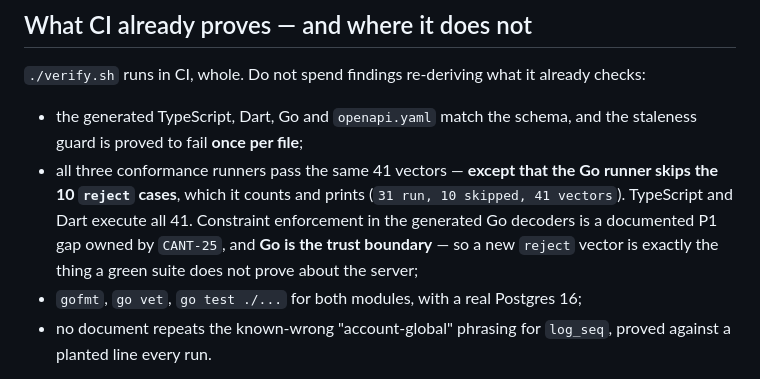
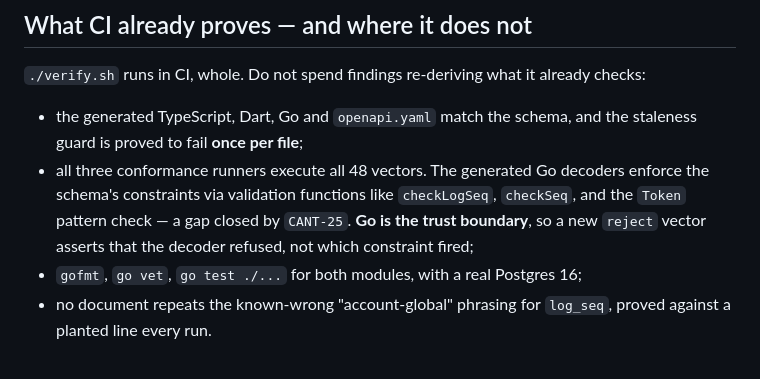
Before and after one commit to Einlanzerous/catenary, a Markdown page: REVIEW.md, the part around the change. Rendered like a GitHub page.

Commit message:
CANT-104: rewrite REVIEW.md to reflect Go constraint enforcement (#39)
* fix: CANT-104 — rewrite REVIEW.md to reflect that Go runners enforce schema constraints

REVIEW.md lines 31–35 incorrectly claimed the Go conformance runner skips the
reject vectors and that constraint enforcement is a gap. CANT-25 closed that
gap by adding validation functions like `checkLogSeq`, `checkSeq`, and the
`Token` pattern check to the generated Go decoders. All three runners now
execute all 48 vectors with constraints enforced.

Rewrite the paragraph to name the enforcement mechanism, state that all vectors
run in all runners, and keep the history in one clause per the ticket.

* fix: CANT-104 — clarify reject case assertion and rewrap to file column width

```diff
--- a/REVIEW.md
+++ b/REVIEW.md
@@ -28,12 +28,11 @@ already checks:
 
 - the generated TypeScript, Dart, Go and `openapi.yaml` match the schema, and
   the staleness guard is proved to fail **once per file**;
-- all three conformance runners pass the same 41 vectors — **except that the Go
-  runner skips the 10 `reject` cases**, which it counts and prints (`31 run, 10
-  skipped, 41 vectors`). TypeScript and Dart execute all 41. Constraint
-  enforcement in the generated Go decoders is a documented P1 gap owned by
-  `CANT-25`, and **Go is the trust boundary** — so a new `reject` vector is
-  exactly the thing a green suite does not prove about the server;
+- all three conformance runners execute all 48 vectors. The generated Go
+  decoders enforce the schema's constraints via validation functions like
+  `checkLogSeq`, `checkSeq`, and the `Token` pattern check — a gap closed by
+  `CANT-25`. **Go is the trust boundary**, so a new `reject` vector asserts that
+  the decoder refused, not which constraint fired;
 - `gofmt`, `go vet`, `go test ./...` for both modules, with a real Postgres 16;
 - no document repeats the known-wrong "account-global" phrasing for `log_seq`,
   proved against a planted line every run.
```
